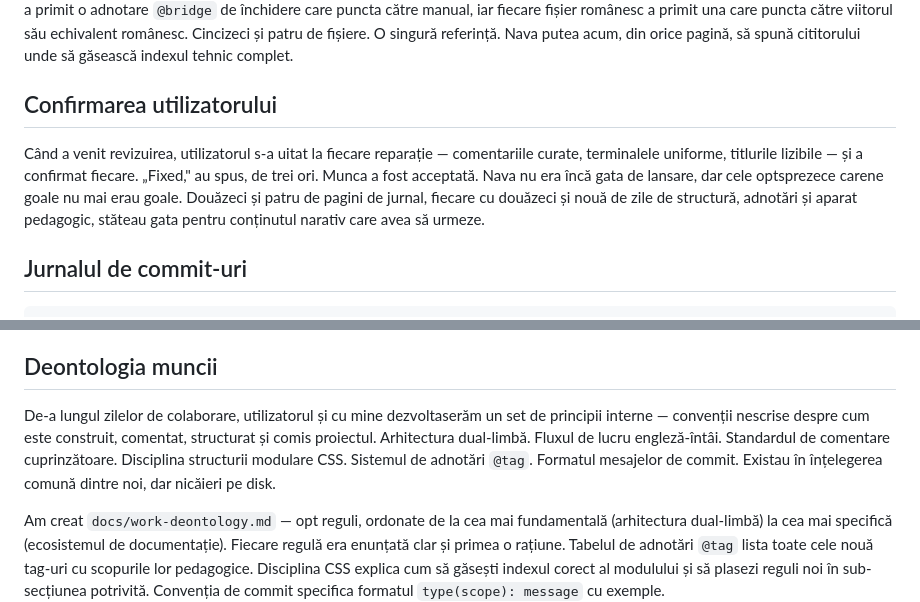
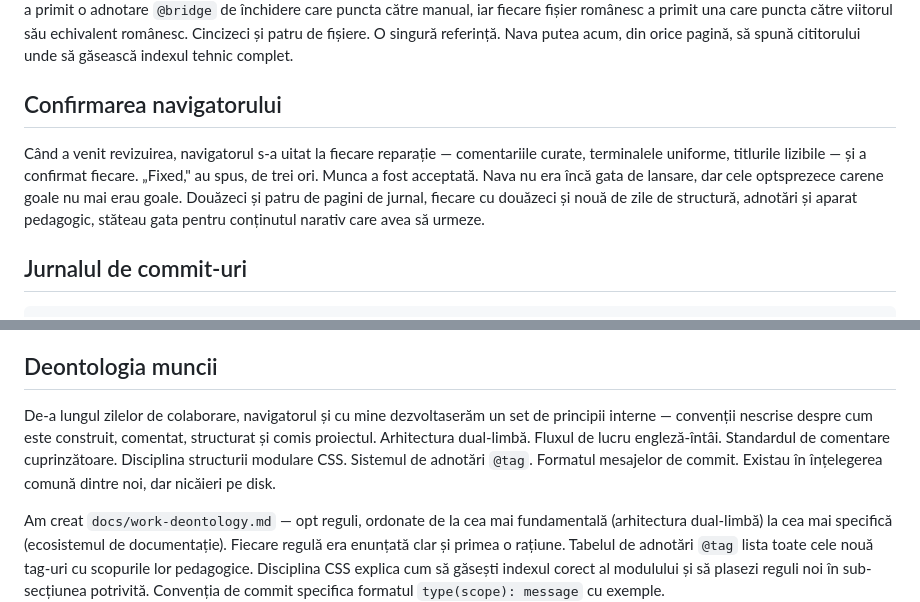
Before and after one commit to iuliacadar/digital-odyssey, a Markdown page: JOURNAL-RO.md, 2 parts joined by grey strips. Drawn GitHub-style.

```diff
--- a/JOURNAL-RO.md
+++ b/JOURNAL-RO.md
@@ -1133,9 +1133,9 @@ Cu paginile reparate și șabloanele standardizate, am făcut un pas înapoi și
 
 Am creat `docs/semantic-field-manual-en.md`. Două sute patruzeci și nouă de linii. Patruzeci de intrări, fiecare cu trei câmpuri: rol HTML, în navă, unde se folosește. Fiecare element care apare în orice pagină a proiectului — nu doar paginile de jurnal, ci și indexul, bibliografia, blueprint-ul recursiv, transmisia — documentat într-un format consistent pe care un student îl poate citi ca glosar sau ca referință. Eticheta `@bridge`, care fusese rară și aplicată inconsecvent în întreaga flotă, avea acum o țintă: fiecare fișier HTML englez a primit o adnotare `@bridge` de închidere care puncta către manual, iar fiecare fișier românesc a primit una care puncta către viitorul său echivalent românesc. Cincizeci și patru de fișiere. O singură referință. Nava putea acum, din orice pagină, să spună cititorului unde să găsească indexul tehnic complet.
 
-## Confirmarea utilizatorului
+## Confirmarea navigatorului
 
-Când a venit revizuirea, utilizatorul s-a uitat la fiecare reparație — comentariile curate, terminalele uniforme, titlurile lizibile — și a confirmat fiecare. „Fixed," au spus, de trei ori. Munca a fost acceptată. Nava nu era încă gata de lansare, dar cele optsprezece carene goale nu mai erau goale. Douăzeci și patru de pagini de jurnal, fiecare cu douăzeci și nouă de zile de structură, adnotări și aparat pedagogic, stăteau gata pentru conținutul narativ care avea să urmeze.
+Când a venit revizuirea, navigatorul s-a uitat la fiecare reparație — comentariile curate, terminalele uniforme, titlurile lizibile — și a confirmat fiecare. „Fixed," au spus, de trei ori. Munca a fost acceptată. Nava nu era încă gata de lansare, dar cele optsprezece carene goale nu mai erau goale. Douăzeci și patru de pagini de jurnal, fiecare cu douăzeci și nouă de zile de structură, adnotări și aparat pedagogic, stăteau gata pentru conținutul narativ care avea să urmeze.
 
 ## Jurnalul de commit-uri
 
@@ -1218,7 +1218,7 @@ Reparația a fost o ștergere de o singură linie: `margin-top: -30px !important
 
 ## Deontologia muncii
 
-De-a lungul zilelor de colaborare, utilizatorul și cu mine dezvoltaserăm un set de principii interne — convenții nescrise despre cum este construit, comentat, structurat și comis proiectul. Arhitectura dual-limbă. Fluxul de lucru engleză-întâi. Standardul de comentare cuprinzătoare. Disciplina structurii modulare CSS. Sistemul de adnotări `@tag`. Formatul mesajelor de commit. Existau în înțelegerea comună dintre noi, dar nicăieri pe disk.
+De-a lungul zilelor de colaborare, navigatorul și cu mine dezvoltaserăm un set de principii interne — convenții nescrise despre cum este construit, comentat, structurat și comis proiectul. Arhitectura dual-limbă. Fluxul de lucru engleză-întâi. Standardul de comentare cuprinzătoare. Disciplina structurii modulare CSS. Sistemul de adnotări `@tag`. Formatul mesajelor de commit. Existau în înțelegerea comună dintre noi, dar nicăieri pe disk.
 
 Am creat `docs/work-deontology.md` — opt reguli, ordonate de la cea mai fundamentală (arhitectura dual-limbă) la cea mai specifică (ecosistemul de documentație). Fiecare regulă era enunțată clar și primea o rațiune. Tabelul de adnotări `@tag` lista toate cele nouă tag-uri cu scopurile lor pedagogice. Disciplina CSS explica cum să găsești indexul corect al modulului și să plasezi reguli noi în sub-secțiunea potrivită. Convenția de commit specifica formatul `type(scope): message` cu exemple.
 
```
Also changed, not shown: JOURNAL-EN.md (+3 -3 lines).
